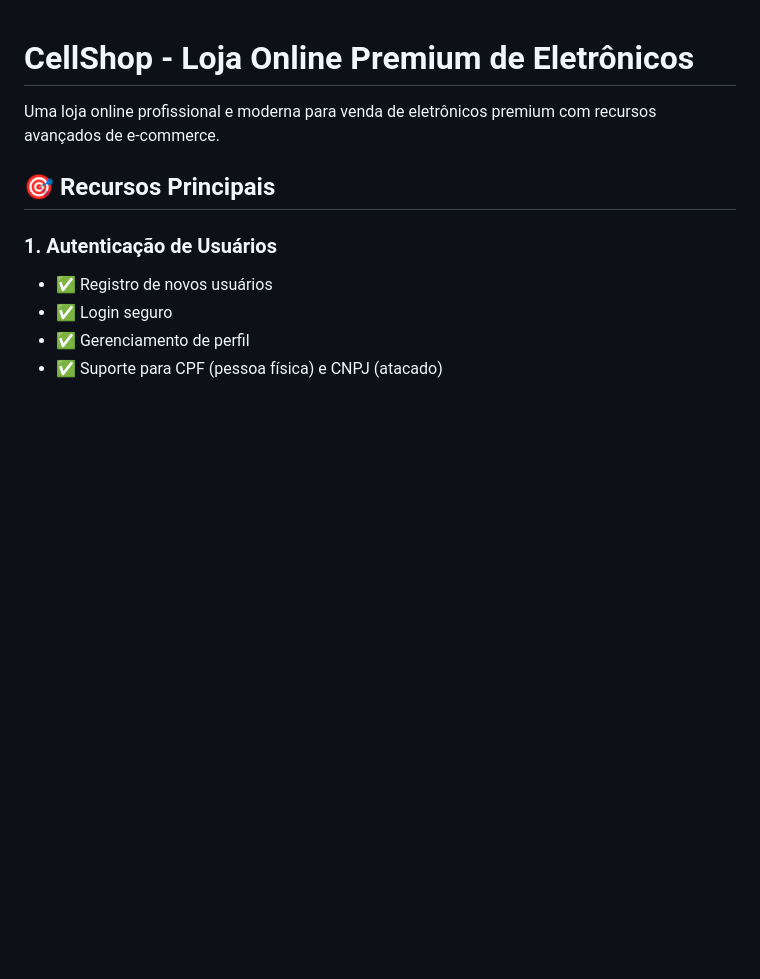
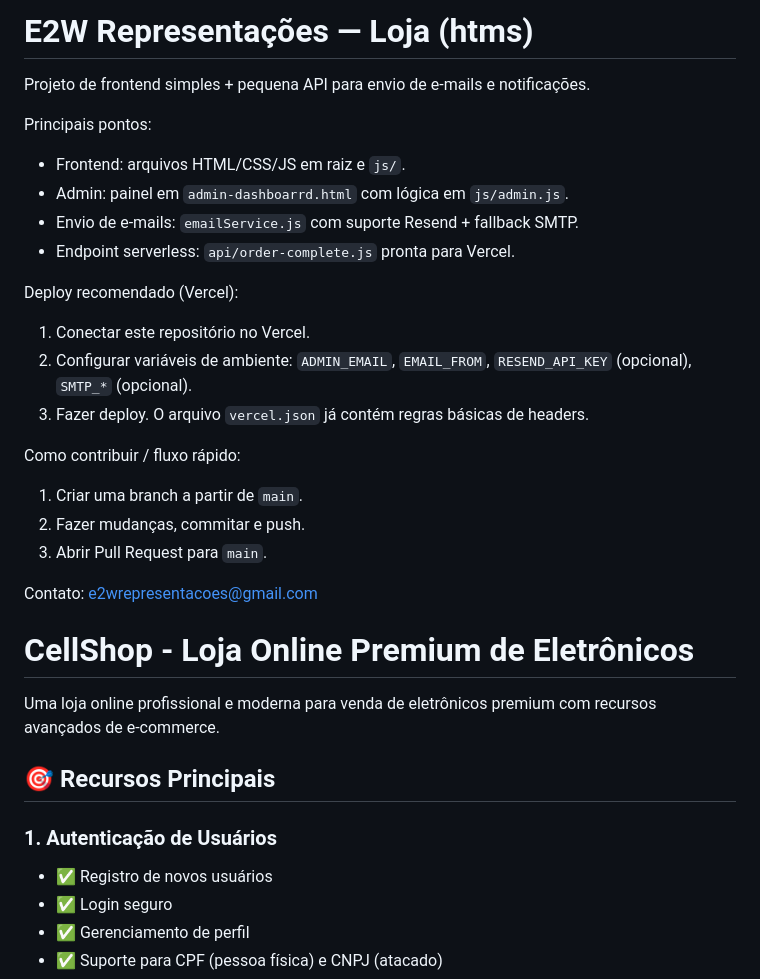
Before and after one commit to henriquess1999/HENRIQUE-, a Markdown page: README.md, the part around the change. GitHub-like rendering; blank space fills up the shorter version.

Commit message:
docs: add README with deploy notes

```diff
--- a/README.md
+++ b/README.md
@@ -1,3 +1,24 @@
+# E2W Representações — Loja (htms)
+
+Projeto de frontend simples + pequena API para envio de e-mails e notificações.
+
+Principais pontos:
+- Frontend: arquivos HTML/CSS/JS em raiz e `js/`.
+- Admin: painel em `admin-dashboarrd.html` com lógica em `js/admin.js`.
+- Envio de e-mails: `emailService.js` com suporte Resend + fallback SMTP.
+- Endpoint serverless: `api/order-complete.js` pronta para Vercel.
+
+Deploy recomendado (Vercel):
+1. Conectar este repositório no Vercel.
+2. Configurar variáveis de ambiente: `ADMIN_EMAIL`, `EMAIL_FROM`, `RESEND_API_KEY` (opcional), `SMTP_*` (opcional).
+3. Fazer deploy. O arquivo `vercel.json` já contém regras básicas de headers.
+
+Como contribuir / fluxo rápido:
+1. Criar uma branch a partir de `main`.
+2. Fazer mudanças, commitar e push.
+3. Abrir Pull Request para `main`.
+
+Contato: e2wrepresentacoes@gmail.com
 # CellShop - Loja Online Premium de Eletrônicos
 
 Uma loja online profissional e moderna para venda de eletrônicos premium com recursos avançados de e-commerce.
```
